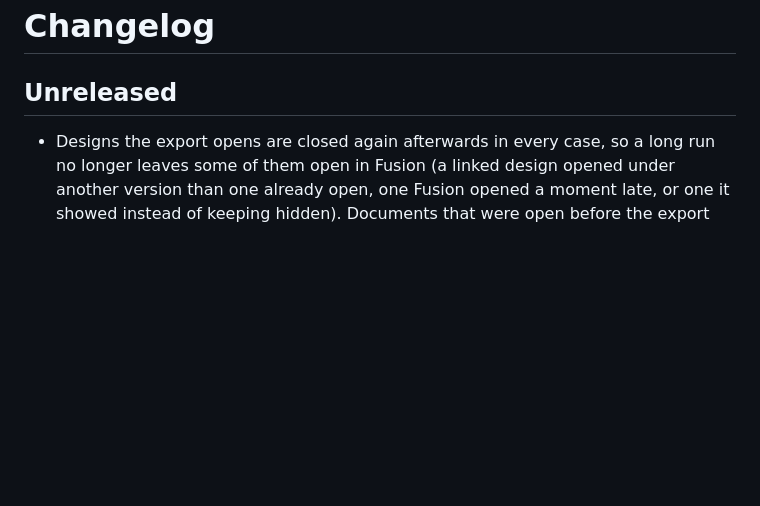
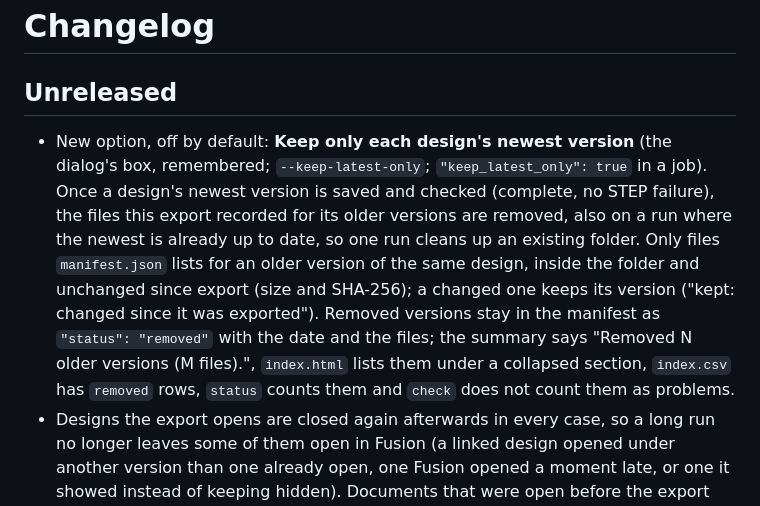
Before and after one commit to cad-lifeboat/fusion-bulk-export, a Markdown page: CHANGELOG.md, the part around the change. Drawn GitHub-style; blank space fills up the shorter version.

```diff
--- a/CHANGELOG.md
+++ b/CHANGELOG.md
@@ -2,6 +2,7 @@
 
 ## Unreleased
 
+- New option, off by default: **Keep only each design's newest version** (the dialog's box, remembered; `--keep-latest-only`; `"keep_latest_only": true` in a job). Once a design's newest version is saved and checked (complete, no STEP failure), the files this export recorded for its older versions are removed, also on a run where the newest is already up to date, so one run cleans up an existing folder. Only files `manifest.json` lists for an older version of the same design, inside the folder and unchanged since export (size and SHA-256); a changed one keeps its version ("kept: changed since it was exported"). Removed versions stay in the manifest as `"status": "removed"` with the date and the files; the summary says "Removed N older versions (M files).", `index.html` lists them under a collapsed section, `index.csv` has `removed` rows, `status` counts them and `check` does not count them as problems.
 - Designs the export opens are closed again afterwards in every case, so a long run no longer leaves some of them open in Fusion (a linked design opened under another version than one already open, one Fusion opened a moment late, or one it showed instead of keeping hidden). Documents that were open before the export are never closed. `export.log` and `manifest.json` record how many documents were open at the start and end of a run.
 - STEP files include hidden bodies and hidden components when Fusion allows it: the add-in sets the STEP export's `isIncludingInvisibleBodies` and `isIncludingInvisibleComponents` when that Fusion has them (only the export options change; nothing in the design is shown or hidden). Each design's manifest entry records `step_includes_hidden` (`true`; `false` when this Fusion has neither; `null` when only one exists or setting failed, with `step_hidden_error`). In a real run, 24 of 491 designs had an empty STEP only because all their bodies were hidden.
 - The STEP check compares against the right number: every distinct solid body of the design when hidden bodies were included ("STEP has 40 solids, fewer than the 96 distinct ones in the design"), else the visible ones as before. The tolerance is unchanged.
```
Also changed, not shown: AGENTS.md (+3 -0 lines), README.md (+4 -2 lines), docs/dialog.png, 16 other files.
